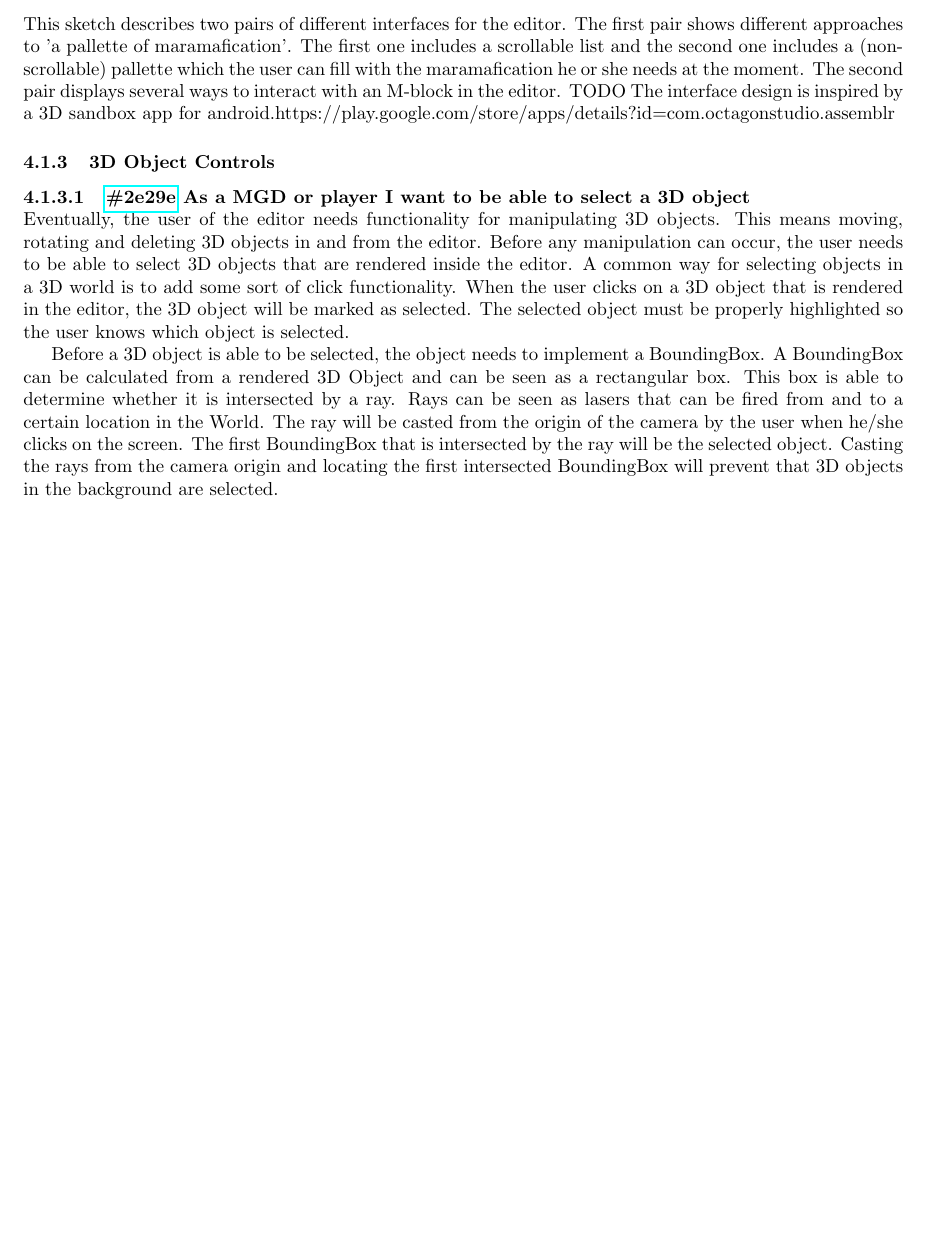
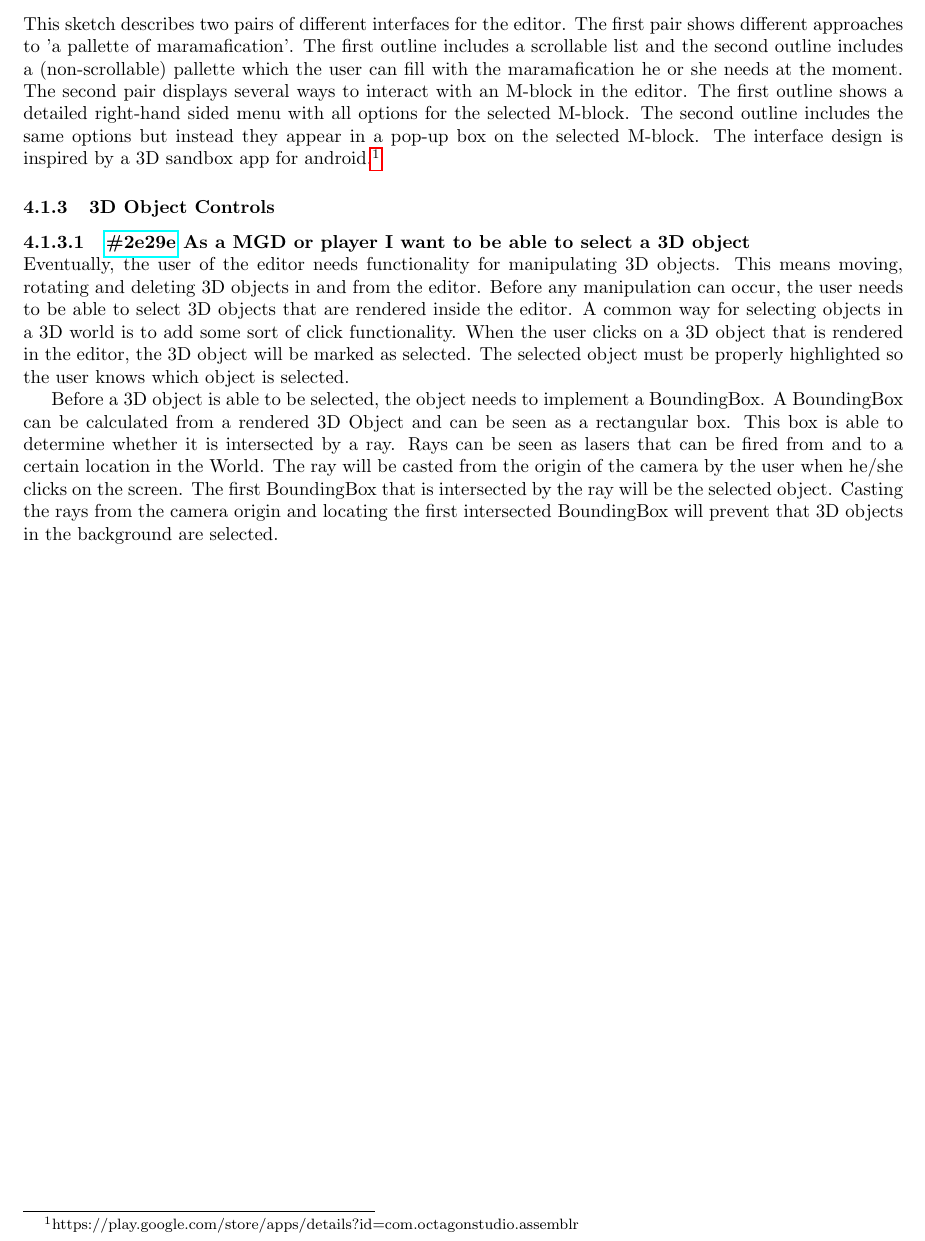
Before and after one commit to chide-marama/marama-view, a LaTeX document (documentation/TechnicalDesignDocument.tex): part of page 10 of 12, cut so that both start at the same text, the shorter picture padded with empty space. Compiled offline with pdfLaTeX.

Commit message:
Finalized description of the sketch

```diff
--- a/documentation/TechnicalDesignDocument.tex
+++ b/documentation/TechnicalDesignDocument.tex
@@ -136,10 +136,11 @@
     \includegraphics[width=1\linewidth]{marama-view-sketch.jpg}
     This sketch describes two pairs of different interfaces for the editor.
     The first pair shows different approaches to 'a pallette of maramafication'.
-    The first one includes a scrollable list and the second one includes a (non-scrollable) pallette which the user can fill with the maramafication he or she needs at the moment.
+    The first outline includes a scrollable list and the second outline includes a (non-scrollable) pallette which the user can fill with the maramafication he or she needs at the moment.
     The second pair displays several ways to interact with an M-block in the editor.
-    TODO
-    The interface design is inspired by a 3D sandbox app for android.\thanks{https://play.google.com/store/apps/details?id=com.octagonstudio.assemblr}
+    The first outline shows a detailed right-hand sided menu with all options for the selected M-block.
+    The second outline includes the same options but instead they appear in a pop-up box on the selected M-block.
+    The interface design is inspired by a 3D sandbox app for android.\footnote[1]{https://play.google.com/store/apps/details?id=com.octagonstudio.assemblr}
 
     \subsubsection{3D Object Controls}
     \myparagraph{\href{\clickup{2e29e}}{\#2e29e} As a MGD or player I want to be able to select a 3D object}
```
